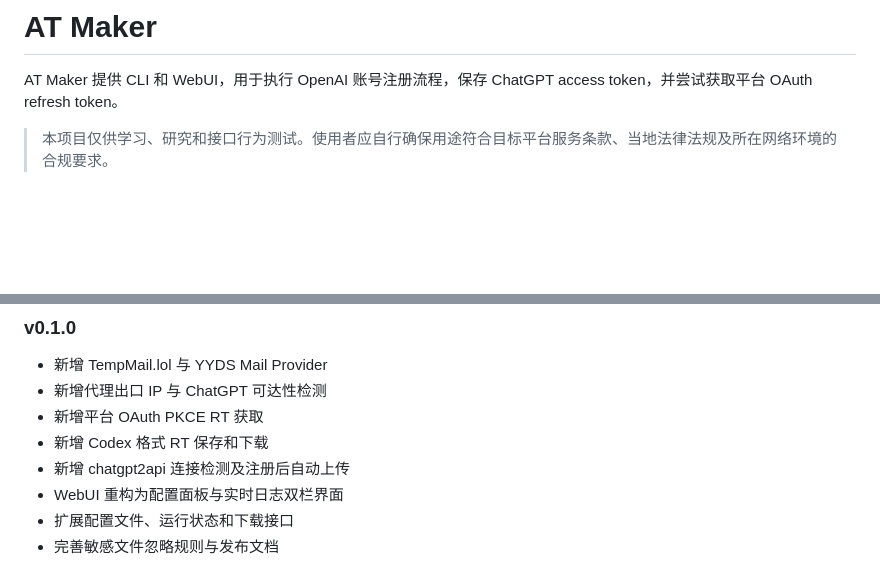
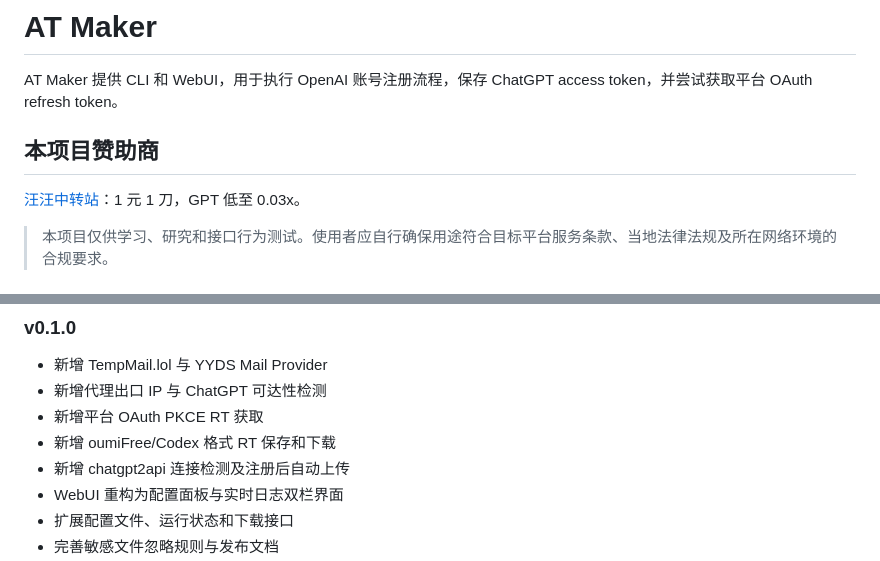
Before and after one commit to akihitohyh/at-maker, a Markdown page: README.md, 2 parts joined by grey strips. GitHub-like rendering; blank space fills up the shorter version.

Commit message:
docs: add sponsor to README

```diff
--- a/README.md
+++ b/README.md
@@ -1,6 +1,10 @@
 # AT Maker
 
 AT Maker 提供 CLI 和 WebUI，用于执行 OpenAI 账号注册流程，保存 ChatGPT access token，并尝试获取平台 OAuth refresh token。
+
+## 本项目赞助商
+
+[汪汪中转站](https://api.hyhawang.com/)：1 元 1 刀，GPT 低至 0.03x。
 
 > 本项目仅供学习、研究和接口行为测试。使用者应自行确保用途符合目标平台服务条款、当地法律法规及所在网络环境的合规要求。
 
@@ -256,7 +260,7 @@ OAuth PKCE 失败不会使整个注册结果失败，AT 仍会保存。
 - 新增 TempMail.lol 与 YYDS Mail Provider
 - 新增代理出口 IP 与 ChatGPT 可达性检测
 - 新增平台 OAuth PKCE RT 获取
-- 新增 Codex 格式 RT 保存和下载
+- 新增 oumiFree/Codex 格式 RT 保存和下载
 - 新增 chatgpt2api 连接检测及注册后自动上传
 - WebUI 重构为配置面板与实时日志双栏界面
 - 扩展配置文件、运行状态和下载接口
```
